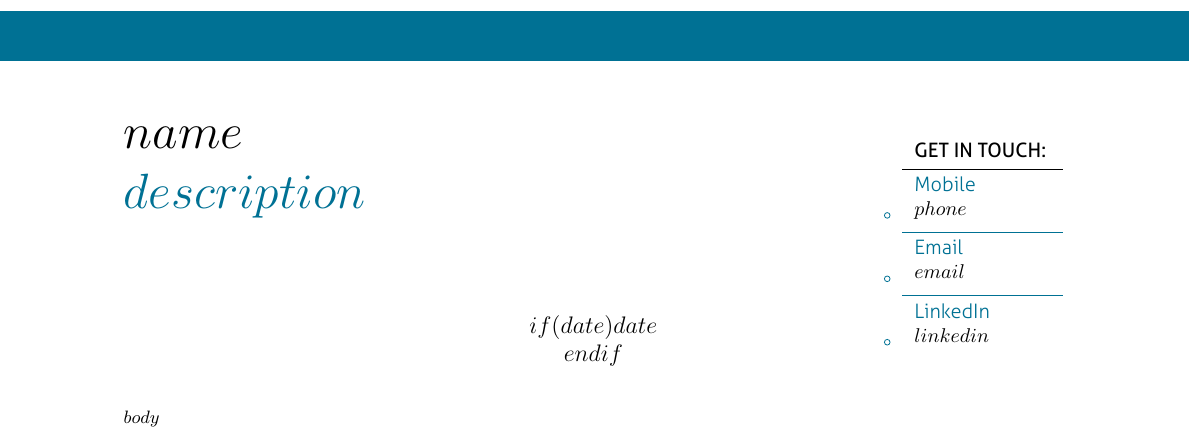
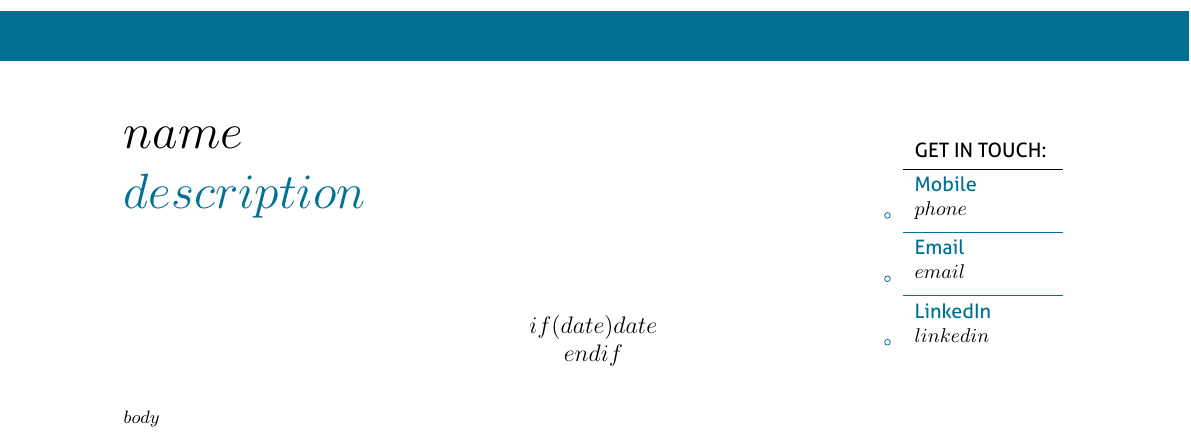
Before and after one commit to mblawrence/resume, a LaTeX document (source/style/template.tex): part of the page, cut so that both start at the same text. The pictures show the PDF file source/style/template.pdf that the author committed with the source.

Commit message:
More polishing, just about done

```diff
--- a/source/style/template.tex
+++ b/source/style/template.tex
@@ -68,7 +68,8 @@
 % HEADINGS and TITLES
 \usepackage{sectsty}
 \usepackage[normalem]{ulem}
-\sectionfont{\sffamily\mdseries\large\underline} % Underlines headings
+% \sectionfont{\sffamily\mdseries\large\underline} % Underlines headings
+\sectionfont{\sffamily\mdseries\large\sectionrule{0pt}{0pt}{-4pt}{0.25pt}} % Underlines headings
 \setcounter{secnumdepth}{-1} % Removes the numbers before sections
 \subsectionfont{\rmfamily\mdseries\scshape\normalsize}
 \subsubsectionfont{\rmfamily\bfseries\upshape\normalsize}
@@ -99,14 +100,13 @@
 \vspace{-29.0ex} %
 \color{black}
 % \centerline{
-
+\begin{bfseries}
 \begin{flushright}
-
 \begin{tabular}{rl}
-& \textbf{GET IN TOUCH:} \color{black}\\
+& GET IN TOUCH: \color{black}\\
 \cmidrule{2-2}
  & \color{airforceblue}Mobile \\
- \color{airforceblue}\circled{\faPhone} & \color{black} $phone$ \smallskip \\
+ \color{airforceblue}\circled{\faPhone} & \color{black} \textbf{$phone$} \smallskip \\
  \arrayrulecolor{airforceblue}\cmidrule{2-2}
  & \color{airforceblue}Email \\
   \color{airforceblue} \circled{\faEnvelopeO} & \color{black} $email$ \smallskip \\
@@ -116,6 +116,7 @@
 \end{tabular}
 \end{flushright}
 % }
+\end{bfseries}
 \vspace{1.0ex}
 \color{black}
 % \noindent\makebox[\linewidth]{\rule{\paperwidth}{0.4pt}}
```
Also changed, not shown: source/cv.md (+3 -1 lines), output/MattLawrenceResume.pdf, source/style/template.pdf.
